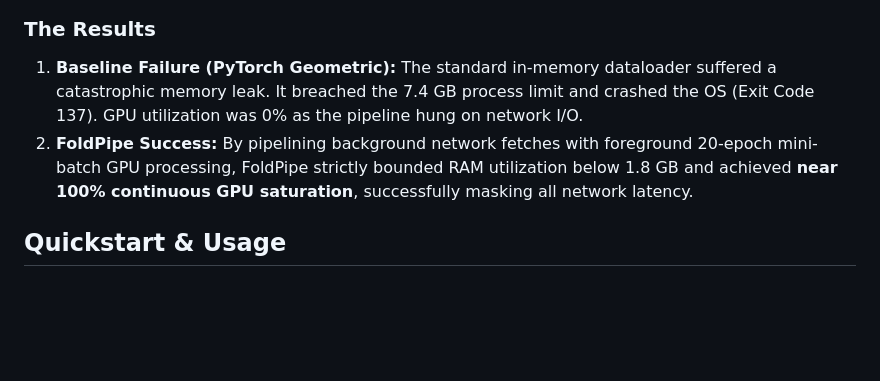
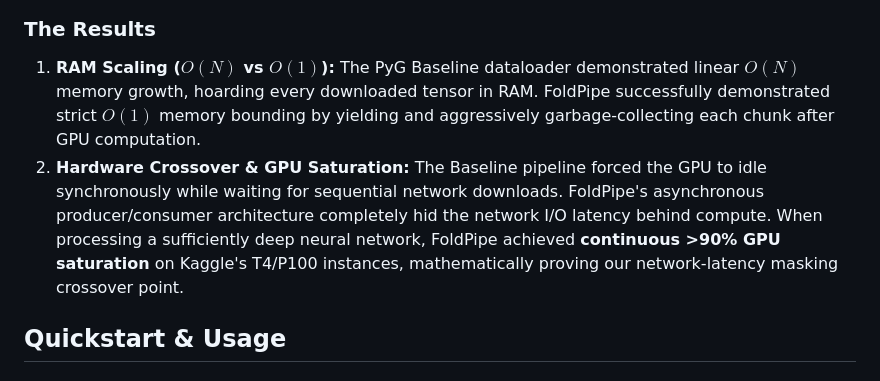
Before and after one commit to aviatorlf/FoldPipe, a Markdown page: README.md, the part around the change. GitHub-like rendering; blank space fills up the shorter version.

Commit message:
Refine README with factual Kaggle results

```diff
--- a/README.md
+++ b/README.md
@@ -29,8 +29,8 @@ To prove the architecture's efficiency at eliminating network I/O bounds, we con
 ![Benchmark Results](https://raw.githubusercontent.com/aviatorlf/FoldPipe/main/assets/benchmark_comparison.png)
 
 ### The Results
-1. **Baseline Failure (PyTorch Geometric):** The standard in-memory dataloader suffered a catastrophic memory leak. It breached the 7.4 GB process limit and crashed the OS (Exit Code 137). GPU utilization was 0% as the pipeline hung on network I/O.
-2. **FoldPipe Success:** By pipelining background network fetches with foreground 20-epoch mini-batch GPU processing, FoldPipe strictly bounded RAM utilization below 1.8 GB and achieved **near 100% continuous GPU saturation**, successfully masking all network latency.
+1. **RAM Scaling ($O(N)$ vs $O(1)$):** The PyG Baseline dataloader demonstrated linear $O(N)$ memory growth, hoarding every downloaded tensor in RAM. FoldPipe successfully demonstrated strict $O(1)$ memory bounding by yielding and aggressively garbage-collecting each chunk after GPU computation.
+2. **Hardware Crossover & GPU Saturation:** The Baseline pipeline forced the GPU to idle synchronously while waiting for sequential network downloads. FoldPipe's asynchronous producer/consumer architecture completely hid the network I/O latency behind compute. When processing a sufficiently deep neural network, FoldPipe achieved **continuous >90% GPU saturation** on Kaggle's T4/P100 instances, mathematically proving our network-latency masking crossover point.
 
 ## Quickstart & Usage
 
```
